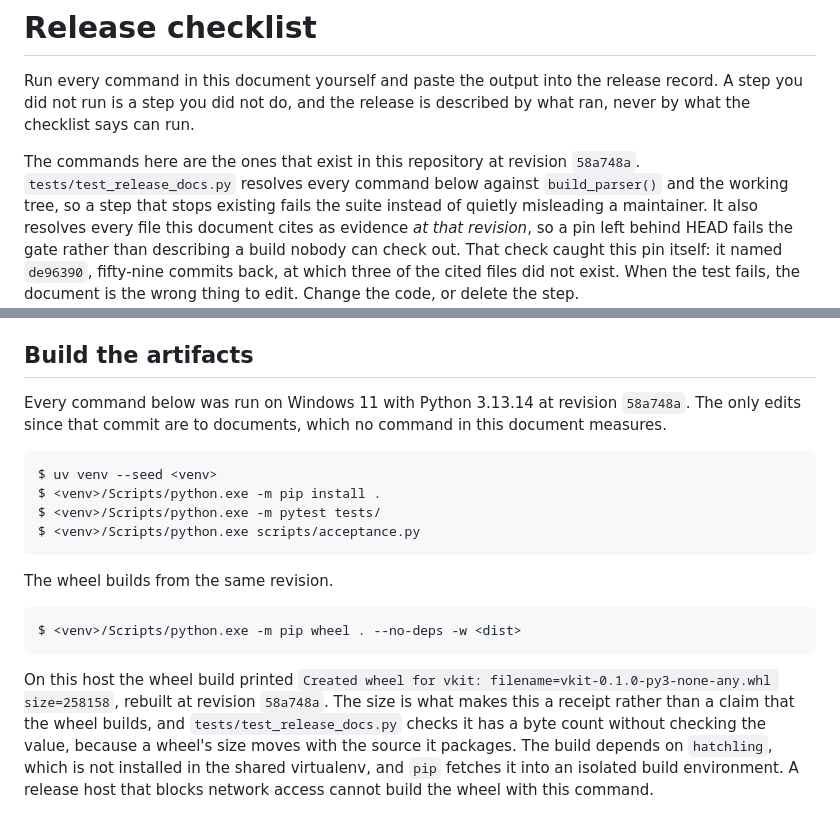
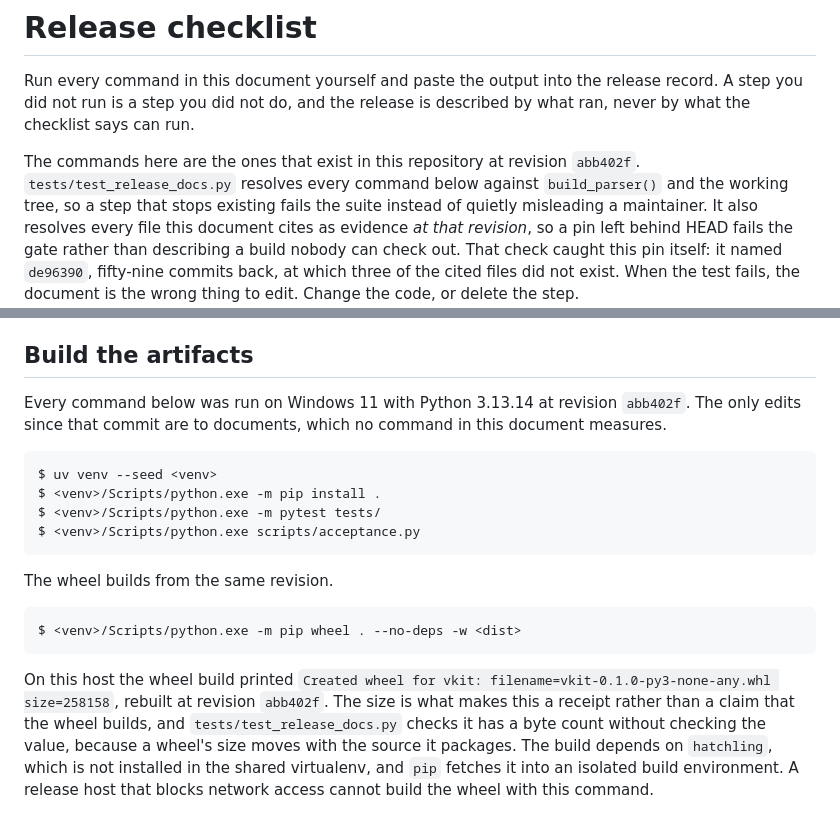
Before and after one commit to RoyCoding8/vkit, a Markdown page: docs/RELEASE-CHECKLIST.md, 2 parts joined by grey strips. Drawn GitHub-style.

Commit message:
Pin the checklist to the commit before the matrix moved
A pin naming the commit that adds the file it describes cannot be made
from that commit, because amending to correct it changes its own hash.
The parent is stable and is where the matrix is still absent from docs/,
which is what the evidence-at-pin check asks about.

````diff
--- a/docs/RELEASE-CHECKLIST.md
+++ b/docs/RELEASE-CHECKLIST.md
@@ -5,7 +5,7 @@ release record. A step you did not run is a step you did not do, and the
 release is described by what ran, never by what the checklist says can run.
 
 The commands here are the ones that exist in this repository at revision
-`58a748a`. `tests/test_release_docs.py` resolves every command below against
+`abb402f`. `tests/test_release_docs.py` resolves every command below against
 `build_parser()` and the working tree, so a step that stops existing fails the
 suite instead of quietly misleading a maintainer. It also resolves every file
 this document cites as evidence *at that revision*, so a pin left behind HEAD
@@ -162,7 +162,7 @@ only one of them needed running.
 ## Build the artifacts
 
 Every command below was run on Windows 11 with Python 3.13.14 at revision
-`58a748a`. The only edits since that commit are to documents, which no command
+`abb402f`. The only edits since that commit are to documents, which no command
 in this document measures.
 
 ```console command
@@ -180,7 +180,7 @@ $ <venv>/Scripts/python.exe -m pip wheel . --no-deps -w <dist>
 
 On this host the wheel build printed
 `Created wheel for vkit: filename=vkit-0.1.0-py3-none-any.whl size=258158`,
-rebuilt at revision `58a748a`. The size is what makes this a receipt rather than
+rebuilt at revision `abb402f`. The size is what makes this a receipt rather than
 a claim that the wheel builds, and `tests/test_release_docs.py` checks it has a
 byte count without checking the value, because a wheel's size moves with the
 source it packages.
````
